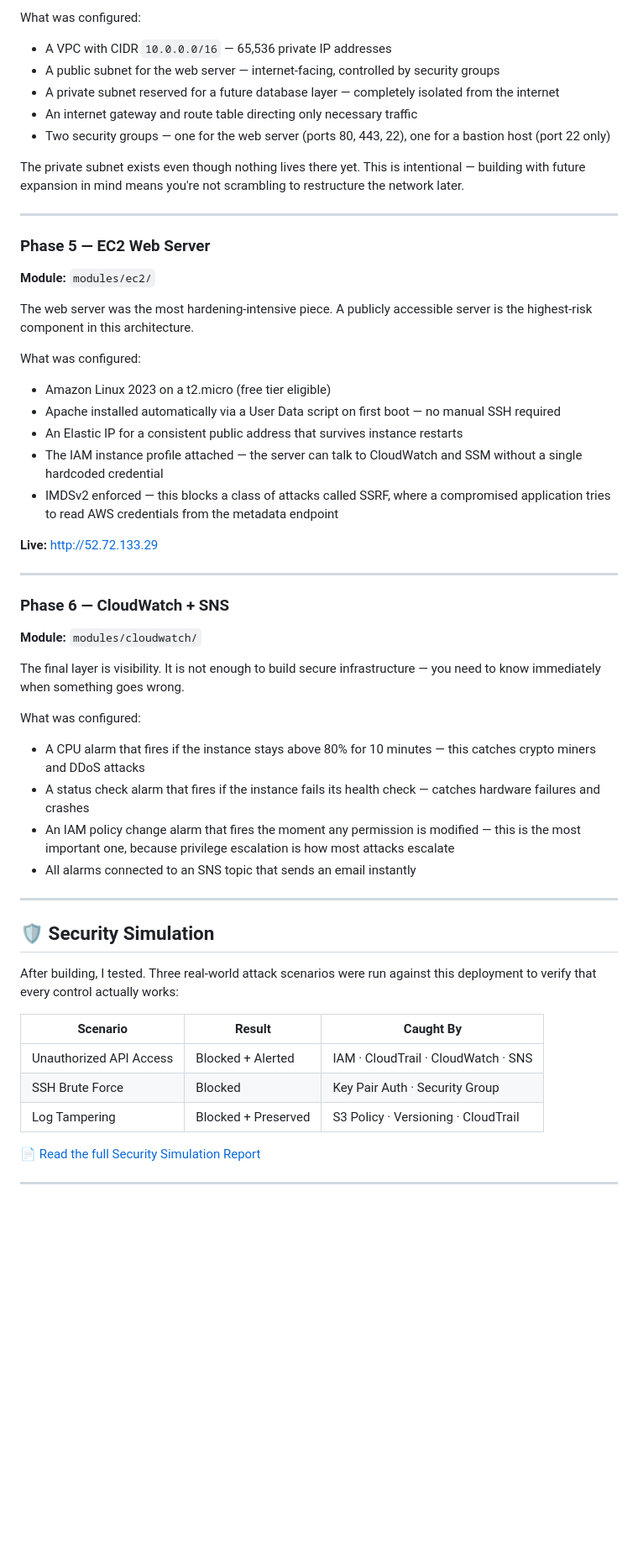
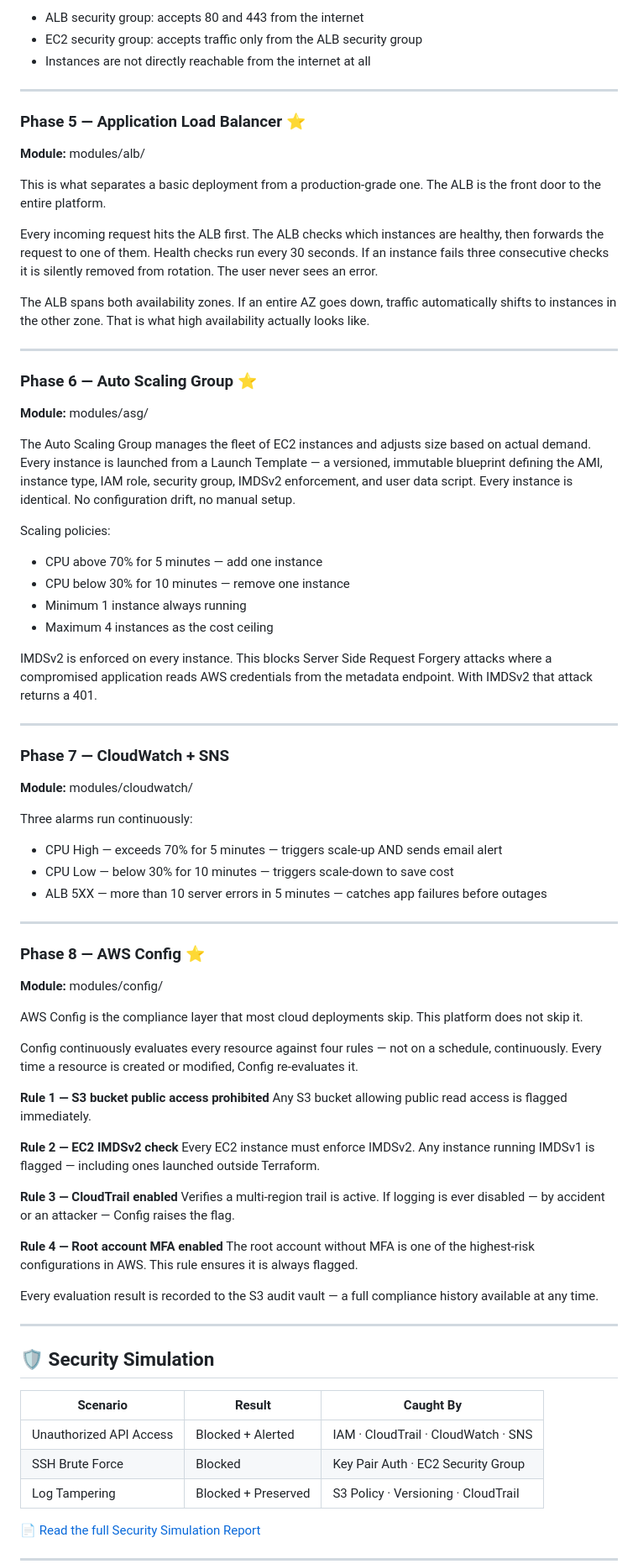
Before and after one commit to johntay379-hub/aws-zero-trust-security-platform, a Markdown page: README.md, the part around one of its changes. Shown at 84% size. Rendered like a GitHub page; blank space fills up the shorter version.

Commit message:
Add flagship README - Zero Trust Security Platform

```diff
--- a/README.md
+++ b/README.md
@@ -158,52 +92,76 @@ I built the network from scratch — no default VPC, no pre-existing resources.
 
-What was configured:
-- A VPC with CIDR `10.0.0.0/16` — 65,536 private IP addresses
-- A public subnet for the web server — internet-facing, controlled by security groups
-- A private subnet reserved for a future database layer — completely isolated from the internet
-- An internet gateway and route table directing only necessary traffic
-- Two security groups — one for the web server (ports 80, 443, 22), one for a bastion host (port 22 only)
-
-The private subnet exists even though nothing lives there yet. This is intentional — building with future expansion in mind means you're not scrambling to restructure the network later.
+- ALB security group: accepts 80 and 443 from the internet
+- EC2 security group: accepts traffic only from the ALB security group
+- Instances are not directly reachable from the internet at all
 
 ---
 
-### Phase 5 — EC2 Web Server
-**Module:** `modules/ec2/`
+### Phase 5 — Application Load Balancer ⭐
+**Module:** modules/alb/
 
-The web server was the most hardening-intensive piece. A publicly accessible server is the highest-risk component in this architecture.
+This is what separates a basic deployment from a production-grade one. The ALB is the front door to the entire platform.
 
-What was configured:
-- Amazon Linux 2023 on a t2.micro (free tier eligible)
-- Apache installed automatically via a User Data script on first boot — no manual SSH required
-- An Elastic IP for a consistent public address that survives instance restarts
-- The IAM instance profile attached — the server can talk to CloudWatch and SSM without a single hardcoded credential
-- IMDSv2 enforced — this blocks a class of attacks called SSRF, where a compromised application tries to read AWS credentials from the metadata endpoint
+Every incoming request hits the ALB first. The ALB checks which instances are healthy, then forwards the request to one of them. Health checks run every 30 seconds. If an instance fails three consecutive checks it is silently removed from rotation. The user never sees an error.
 
-**Live:** http://52.72.133.29
+The ALB spans both availability zones. If an entire AZ goes down, traffic automatically shifts to instances in the other zone. That is what high availability actually looks like.
 
 ---
 
-### Phase 6 — CloudWatch + SNS
-**Module:** `modules/cloudwatch/`
+### Phase 6 — Auto Scaling Group ⭐
+**Module:** modules/asg/
 
-The final layer is visibility. It is not enough to build secure infrastructure — you need to know immediately when something goes wrong.
+The Auto Scaling Group manages the fleet of EC2 instances and adjusts size based on actual demand. Every instance is launched from a Launch Template — a versioned, immutable blueprint defining the AMI, instance type, IAM role, security group, IMDSv2 enforcement, and user data script. Every instance is identical. No configuration drift, no manual setup.
 
-What was configured:
-- A CPU alarm that fires if the instance stays above 80% for 10 minutes — this catches crypto miners and DDoS attacks
-- A status check alarm that fires if the instance fails its health check — catches hardware failures and crashes
-- An IAM policy change alarm that fires the moment any permission is modified — this is the most important one, because privilege escalation is how most attacks escalate
-- All alarms connected to an SNS topic that sends an email instantly
+Scaling policies:
+- CPU above 70% for 5 minutes — add one instance
+- CPU below 30% for 10 minutes — remove one instance
+- Minimum 1 instance always running
+- Maximum 4 instances as the cost ceiling
+
+IMDSv2 is enforced on every instance. This blocks Server Side Request Forgery attacks where a compromised application reads AWS credentials from the metadata endpoint. With IMDSv2 that attack returns a 401.
+
+---
+
+### Phase 7 — CloudWatch + SNS
+**Module:** modules/cloudwatch/
+
+Three alarms run continuously:
+
+- CPU High — exceeds 70% for 5 minutes — triggers scale-up AND sends email alert
+- CPU Low — below 30% for 10 minutes — triggers scale-down to save cost
+- ALB 5XX — more than 10 server errors in 5 minutes — catches app failures before outages
+
+---
+
+### Phase 8 — AWS Config ⭐
+**Module:** modules/config/
+
+AWS Config is the compliance layer that most cloud deployments skip. This platform does not skip it.
+
+Config continuously evaluates every resource against four rules — not on a schedule, continuously. Every time a resource is created or modified, Config re-evaluates it.
+
+**Rule 1 — S3 bucket public access prohibited**
+Any S3 bucket allowing public read access is flagged immediately.
+
+**Rule 2 — EC2 IMDSv2 check**
+Every EC2 instance must enforce IMDSv2. Any instance running IMDSv1 is flagged — including ones launched outside Terraform.
+
+**Rule 3 — CloudTrail enabled**
+Verifies a multi-region trail is active. If logging is ever disabled — by accident or an attacker — Config raises the flag.
+
+**Rule 4 — Root account MFA enabled**
+The root account without MFA is one of the highest-risk configurations in AWS. This rule ensures it is always flagged.
+
+Every evaluation result is recorded to the S3 audit vault — a full compliance history available at any time.
 
 ---
 
 ## 🛡️ Security Simulation
 
-After building, I tested. Three real-world attack scenarios were run against this deployment to verify that every control actually works:
-
 | Scenario | Result | Caught By |
 |---|---|---|
 | Unauthorized API Access | Blocked + Alerted | IAM · CloudTrail · CloudWatch · SNS |
-| SSH Brute Force | Blocked | Key Pair Auth · Security Group |
+| SSH Brute Force | Blocked | Key Pair Auth · EC2 Security Group |
 | Log Tampering | Blocked + Preserved | S3 Policy · Versioning · CloudTrail |
 
 📄 [Read the full Security Simulation Report](SECURITY_SIMULATION.md)
```
Also changed, not shown: other parts of README.md (+75 -178 lines).
